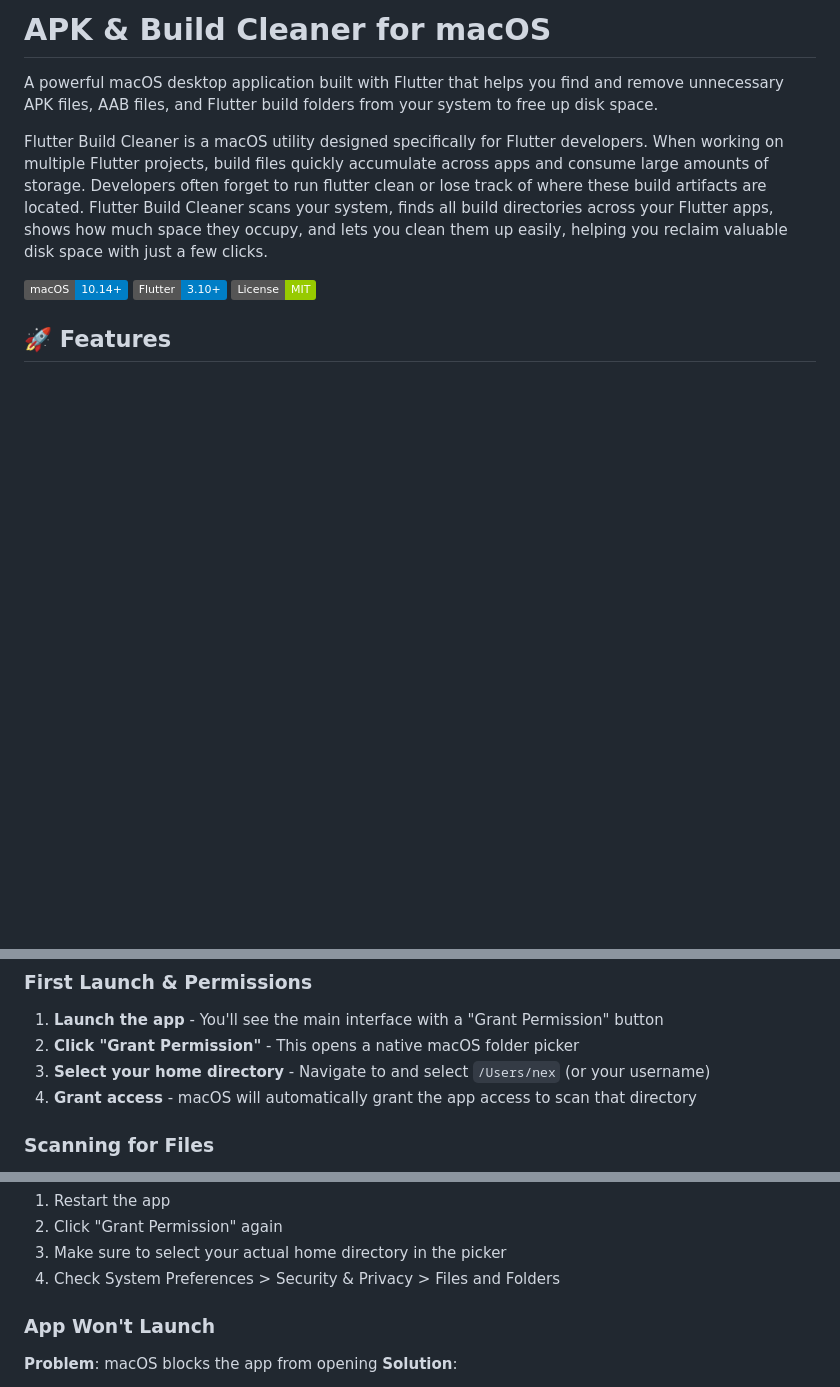
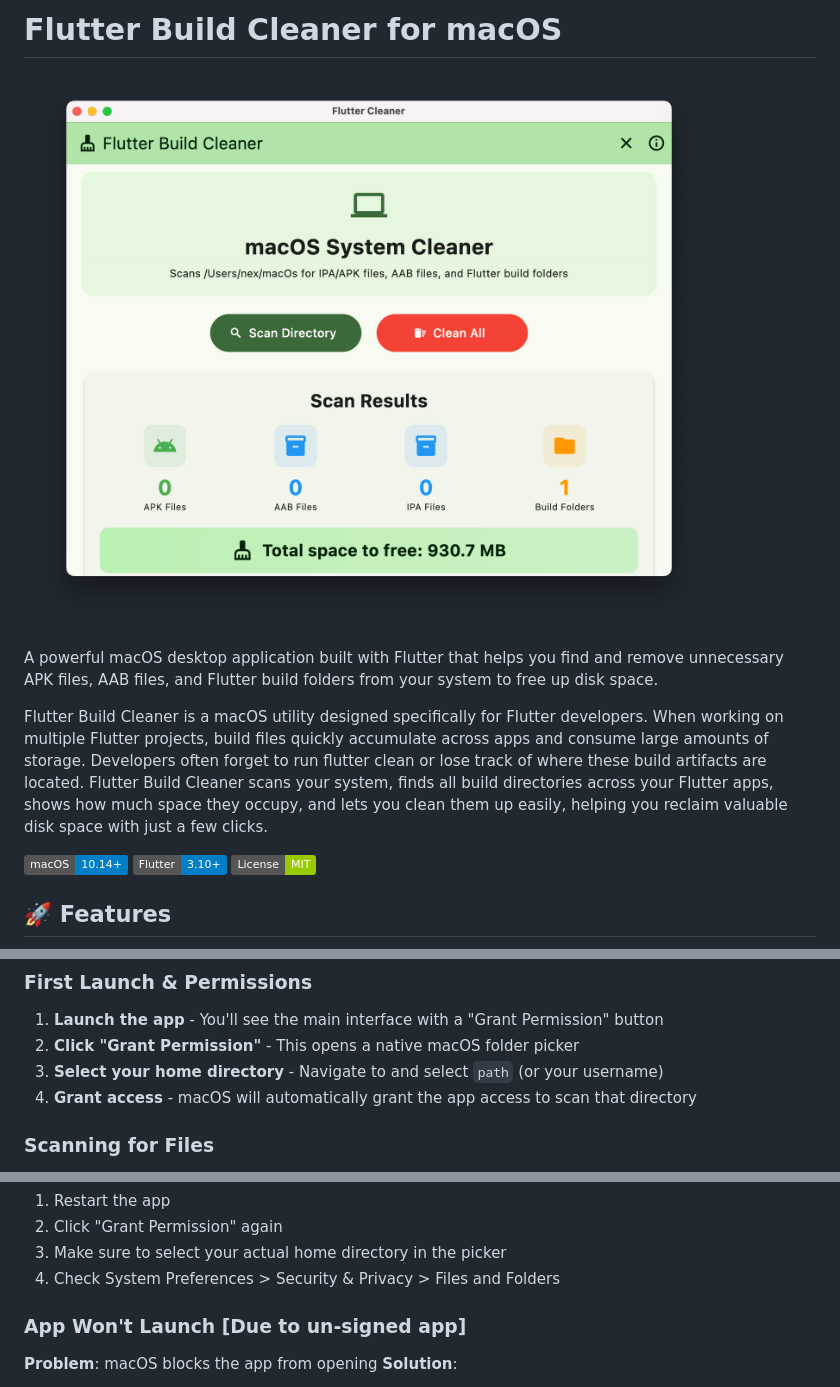
Before and after one commit to iamnabink/flutter-build-cleaner-mac, a Markdown page: README.md, 3 parts joined by grey strips. GitHub-like rendering; pictures changed too: assets/images/screenshot1.png (added); badges without logos; blank space fills up the shorter version.

Commit message:
Refactor code structure for improved readability and maintainability

```diff
--- a/README.md
+++ b/README.md
@@ -1,8 +1,12 @@
-# APK & Build Cleaner for macOS
+# Flutter Build Cleaner for macOS
+
+![App Screenshot](assets/images/screenshot1.png)
 
 A powerful macOS desktop application built with Flutter that helps you find and remove unnecessary APK files, AAB files, and Flutter build folders from your system to free up disk space.
 
 Flutter Build Cleaner is a macOS utility designed specifically for Flutter developers. When working on multiple Flutter projects, build files quickly accumulate across apps and consume large amounts of storage. Developers often forget to run flutter clean or lose track of where these build artifacts are located. Flutter Build Cleaner scans your system, finds all build directories across your Flutter apps, shows how much space they occupy, and lets you clean them up easily, helping you reclaim valuable disk space with just a few clicks.
+
+
 
 
 ![macOS](https://img.shields.io/badge/macOS-10.14+-blue.svg)
@@ -81,7 +85,7 @@ The built app will be located at `build/macos/Build/Products/Release/apk_build_c
 
 1. **Launch the app** - You'll see the main interface with a "Grant Permission" button
 2. **Click "Grant Permission"** - This opens a native macOS folder picker
-3. **Select your home directory** - Navigate to and select `/Users/nex` (or your username)
+3. **Select your home directory** - Navigate to and select `path` (or your username)
 4. **Grant access** - macOS will automatically grant the app access to scan that directory
 
 ### Scanning for Files
@@ -206,7 +210,7 @@ codesign --force --deep --sign "Developer ID Application: Your Name" \
 3. Make sure to select your actual home directory in the picker
 4. Check System Preferences > Security & Privacy > Files and Folders
 
-### App Won't Launch
+### App Won't Launch [Due to un-signed app]
 
 **Problem**: macOS blocks the app from opening
 **Solution**:
```
Also changed, not shown: other parts of README.md (+1 -1 lines), 2 other files.
